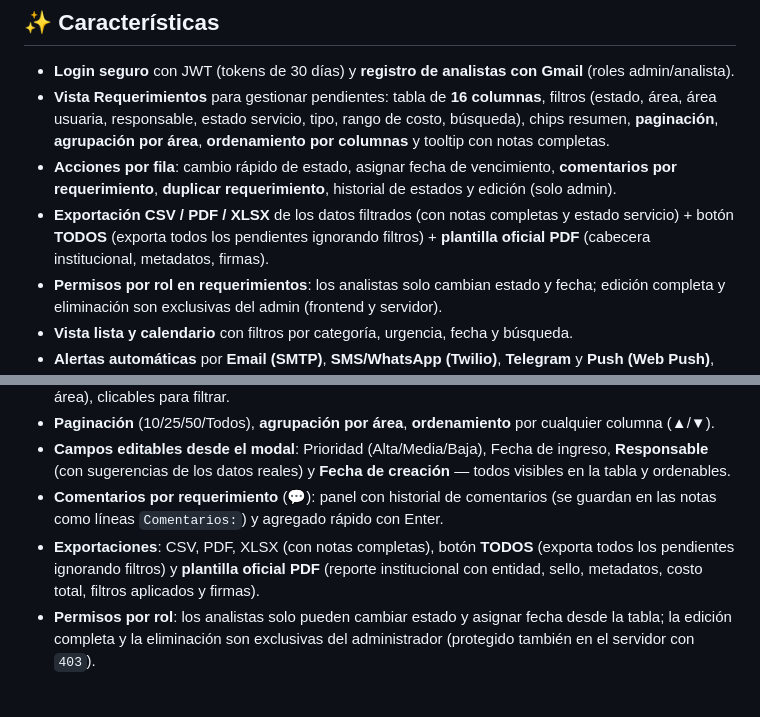
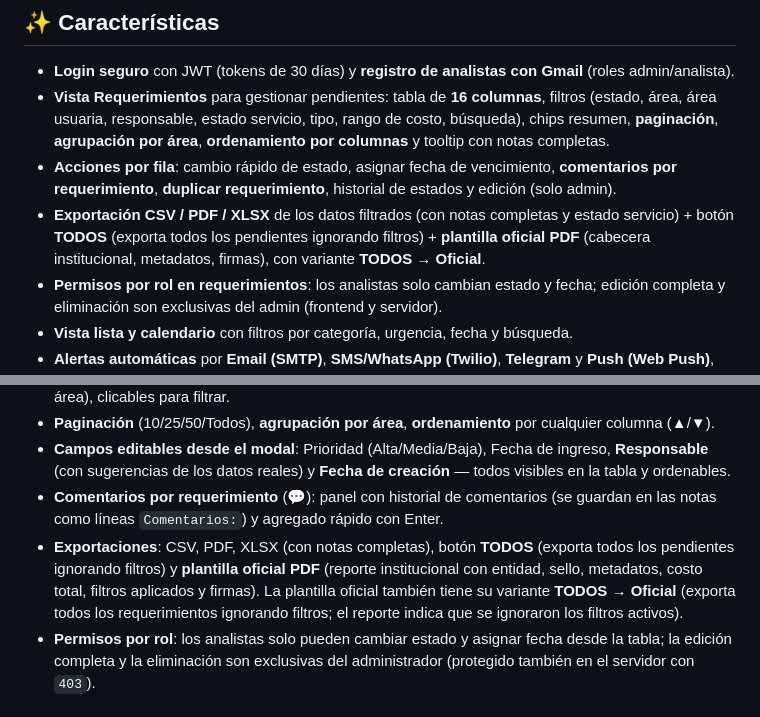
Before and after one commit to javilaelias/centro_renovaciones, a Markdown page: README.md, 2 parts joined by grey strips. Drawn GitHub-style.

Commit message:
docs: README menciona la variante TODOS de la plantilla oficial PDF

```diff
--- a/README.md
+++ b/README.md
@@ -13,7 +13,7 @@ Panel centralizado para gestionar y recordar renovaciones de **dominios, SSL, ho
 - **Login seguro** con JWT (tokens de 30 días) y **registro de analistas con Gmail** (roles admin/analista).
 - **Vista Requerimientos** para gestionar pendientes: tabla de **16 columnas**, filtros (estado, área, área usuaria, responsable, estado servicio, tipo, rango de costo, búsqueda), chips resumen, **paginación**, **agrupación por área**, **ordenamiento por columnas** y tooltip con notas completas.
 - **Acciones por fila**: cambio rápido de estado, asignar fecha de vencimiento, **comentarios por requerimiento**, **duplicar requerimiento**, historial de estados y edición (solo admin).
-- **Exportación CSV / PDF / XLSX** de los datos filtrados (con notas completas y estado servicio) + botón **TODOS** (exporta todos los pendientes ignorando filtros) + **plantilla oficial PDF** (cabecera institucional, metadatos, firmas).
+- **Exportación CSV / PDF / XLSX** de los datos filtrados (con notas completas y estado servicio) + botón **TODOS** (exporta todos los pendientes ignorando filtros) + **plantilla oficial PDF** (cabecera institucional, metadatos, firmas), con variante **TODOS → Oficial**.
 - **Permisos por rol en requerimientos**: los analistas solo cambian estado y fecha; edición completa y eliminación son exclusivas del admin (frontend y servidor).
 - **Vista lista y calendario** con filtros por categoría, urgencia, fecha y búsqueda.
 - **Alertas automáticas** por **Email (SMTP)**, **SMS/WhatsApp (Twilio)**, **Telegram** y **Push (Web Push)**, programadas diariamente a las 8:00 AM.
@@ -32,7 +32,7 @@ Gestión de los requerimientos en trámite (ítems sin fecha de vencimiento), co
 - **Paginación** (10/25/50/Todos), **agrupación por área**, **ordenamiento** por cualquier columna (▲/▼).
 - **Campos editables desde el modal**: Prioridad (Alta/Media/Baja), Fecha de ingreso, **Responsable** (con sugerencias de los datos reales) y **Fecha de creación** — todos visibles en la tabla y ordenables.
 - **Comentarios por requerimiento** (💬): panel con historial de comentarios (se guardan en las notas como líneas `Comentarios:`) y agregado rápido con Enter.
-- **Exportaciones**: CSV, PDF, XLSX (con notas completas), botón **TODOS** (exporta todos los pendientes ignorando filtros) y **plantilla oficial PDF** (reporte institucional con entidad, sello, metadatos, costo total, filtros aplicados y firmas).
+- **Exportaciones**: CSV, PDF, XLSX (con notas completas), botón **TODOS** (exporta todos los pendientes ignorando filtros) y **plantilla oficial PDF** (reporte institucional con entidad, sello, metadatos, costo total, filtros aplicados y firmas). La plantilla oficial también tiene su variante **TODOS → Oficial** (exporta todos los requerimientos ignorando filtros; el reporte indica que se ignoraron los filtros activos).
 - **Permisos por rol**: los analistas solo pueden cambiar estado y asignar fecha desde la tabla; la edición completa y la eliminación son exclusivas del administrador (protegido también en el servidor con `403`).
 
 ## 🧱 Stack
```
